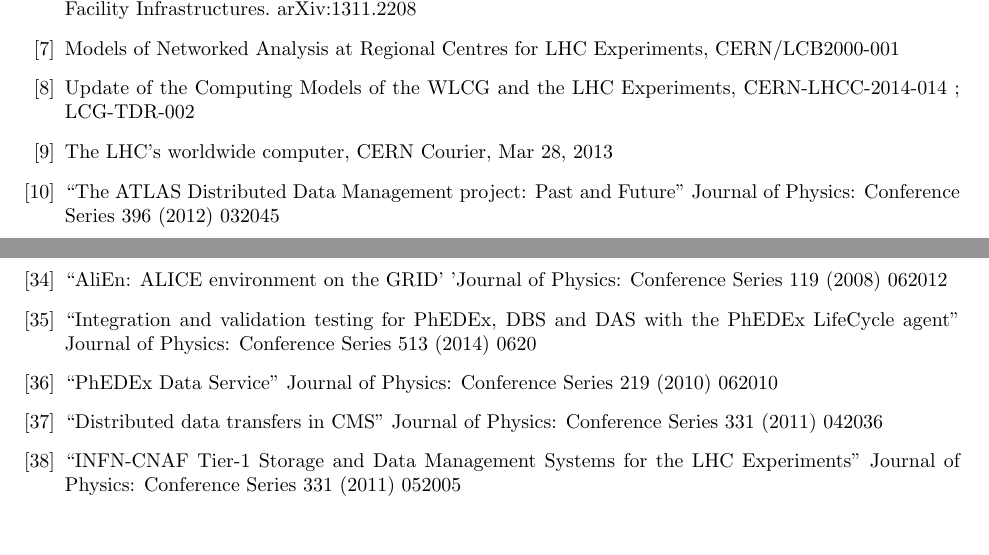
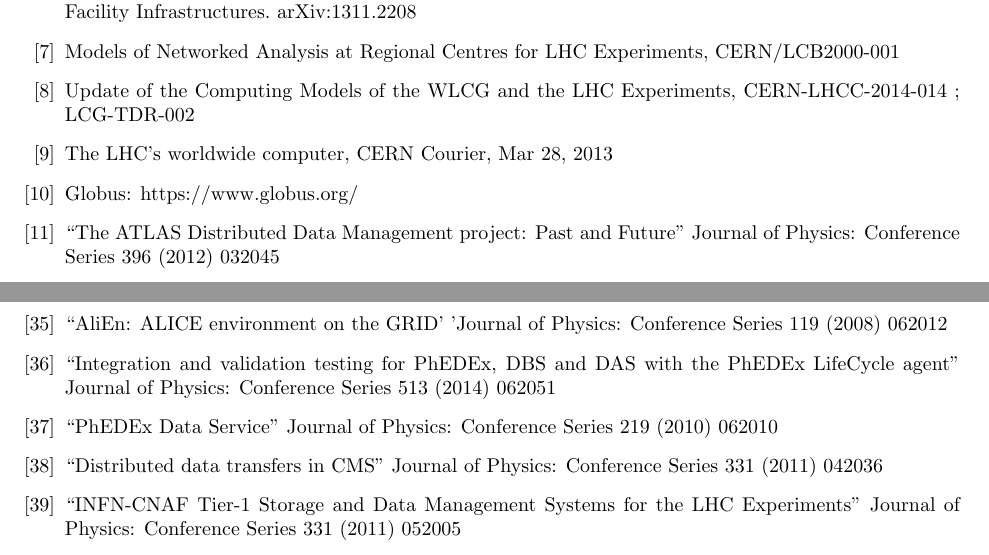
Before and after one commit to hep-tools/working-group-report, a LaTeX document (hep-fce-tools-wg-report.tex, which reads bibliography.tex): two parts of pages 33 and 34 of 35, joined at a grey line, cut so that both start at the same text. Compiled offline with pdfLaTeX.

Commit message:
Small additions and a correction

```diff
--- a/bibliography.tex
+++ b/bibliography.tex
@@ -18,6 +18,8 @@
 \bibitem{lhc_model_update} Update of the Computing Models of the WLCG and the LHC Experiments, CERN-LHCC-2014-014 ; LCG-TDR-002
 
 \bibitem{courier_update} The LHC’s worldwide computer, CERN Courier, Mar 28, 2013
+
+\bibitem{globus} Globus: https://www.globus.org/
 
 \bibitem{atlas_ddm_chep12} ``The ATLAS Distributed Data Management project: Past and Future'' Journal of Physics: Conference Series 396 (2012) 032045
 
@@ -72,7 +74,7 @@
 
 \bibitem{alien_chep07} ``AliEn: ALICE environment on the GRID' 'Journal of Physics: Conference Series 119 (2008) 062012
 
-\bibitem{phedex_acat14} ``Integration and validation testing for PhEDEx, DBS and DAS with the PhEDEx LifeCycle agent'' Journal of Physics: Conference Series 513 (2014) 0620
+\bibitem{phedex_chep13} ``Integration and validation testing for PhEDEx, DBS and DAS with the PhEDEx LifeCycle agent'' Journal of Physics: Conference Series 513 (2014) 062051
 
 \bibitem{phedex_chep09} ``PhEDEx Data Service'' Journal of Physics: Conference Series 219 (2010) 062010
 
```
